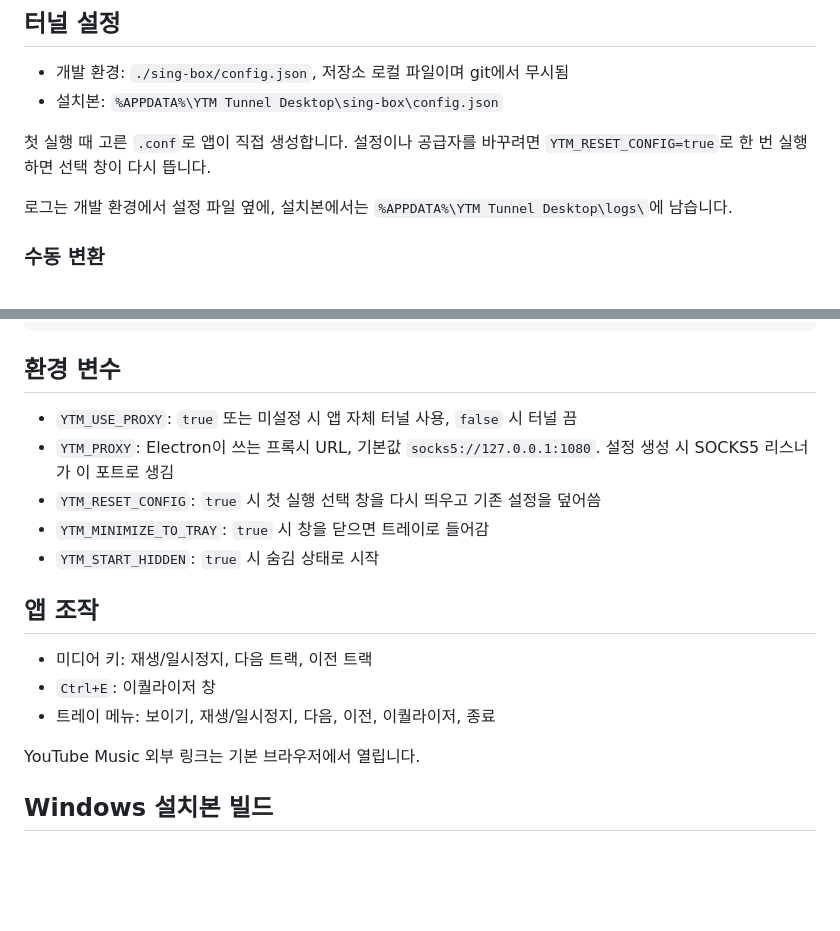
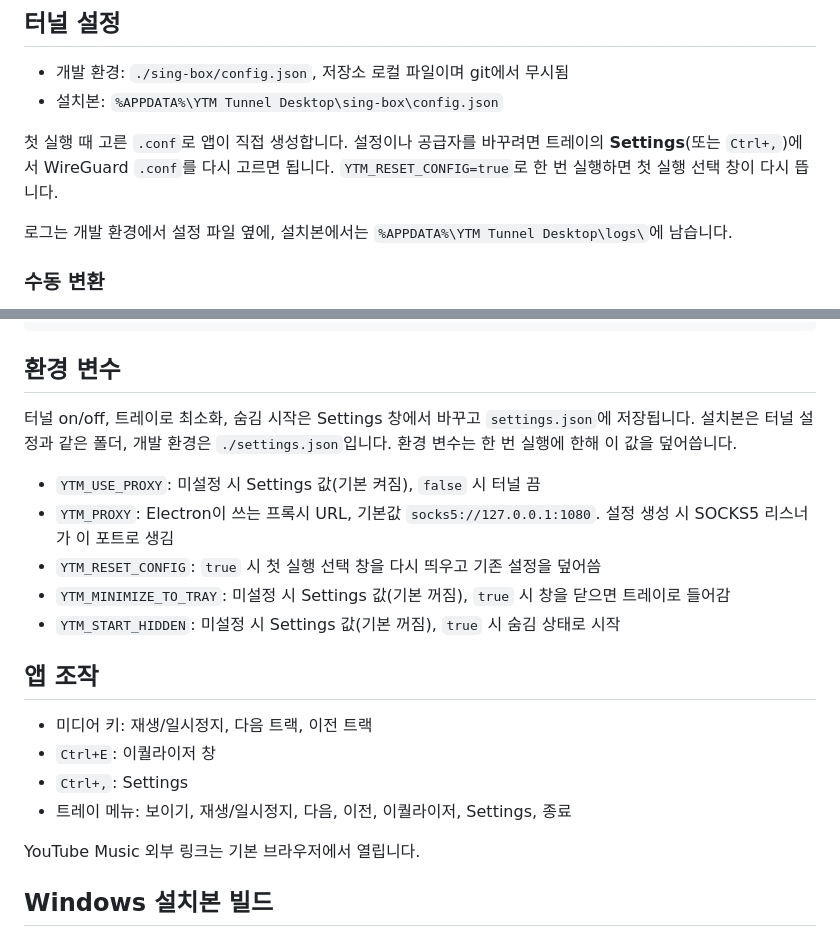
Before and after one commit to jeonjw85/youtube-music-tunnel, a Markdown page: README.ko.md, 2 parts joined by grey strips. Drawn GitHub-style; blank space fills up the shorter version.

Commit message:
docs: document the settings window

```diff
--- a/README.ko.md
+++ b/README.ko.md
@@ -69,7 +69,7 @@ npm start
 - 개발 환경: `./sing-box/config.json`, 저장소 로컬 파일이며 git에서 무시됨
 - 설치본: `%APPDATA%\YTM Tunnel Desktop\sing-box\config.json`
 
-첫 실행 때 고른 `.conf`로 앱이 직접 생성합니다. 설정이나 공급자를 바꾸려면 `YTM_RESET_CONFIG=true`로 한 번 실행하면 선택 창이 다시 뜹니다.
+첫 실행 때 고른 `.conf`로 앱이 직접 생성합니다. 설정이나 공급자를 바꾸려면 트레이의 **Settings**(또는 `Ctrl+,`)에서 WireGuard `.conf`를 다시 고르면 됩니다. `YTM_RESET_CONFIG=true`로 한 번 실행하면 첫 실행 선택 창이 다시 뜹니다.
 
 로그는 개발 환경에서 설정 파일 옆에, 설치본에서는 `%APPDATA%\YTM Tunnel Desktop\logs\`에 남습니다.
 
@@ -98,17 +98,20 @@ npm run test:tunnel
 
 ## 환경 변수
 
-- `YTM_USE_PROXY`: `true` 또는 미설정 시 앱 자체 터널 사용, `false` 시 터널 끔
+터널 on/off, 트레이로 최소화, 숨김 시작은 Settings 창에서 바꾸고 `settings.json`에 저장됩니다. 설치본은 터널 설정과 같은 폴더, 개발 환경은 `./settings.json`입니다. 환경 변수는 한 번 실행에 한해 이 값을 덮어씁니다.
+
+- `YTM_USE_PROXY`: 미설정 시 Settings 값(기본 켜짐), `false` 시 터널 끔
 - `YTM_PROXY`: Electron이 쓰는 프록시 URL, 기본값 `socks5://127.0.0.1:1080`. 설정 생성 시 SOCKS5 리스너가 이 포트로 생김
 - `YTM_RESET_CONFIG`: `true` 시 첫 실행 선택 창을 다시 띄우고 기존 설정을 덮어씀
-- `YTM_MINIMIZE_TO_TRAY`: `true` 시 창을 닫으면 트레이로 들어감
-- `YTM_START_HIDDEN`: `true` 시 숨김 상태로 시작
+- `YTM_MINIMIZE_TO_TRAY`: 미설정 시 Settings 값(기본 꺼짐), `true` 시 창을 닫으면 트레이로 들어감
+- `YTM_START_HIDDEN`: 미설정 시 Settings 값(기본 꺼짐), `true` 시 숨김 상태로 시작
 
 ## 앱 조작
 
 - 미디어 키: 재생/일시정지, 다음 트랙, 이전 트랙
 - `Ctrl+E`: 이퀄라이저 창
-- 트레이 메뉴: 보이기, 재생/일시정지, 다음, 이전, 이퀄라이저, 종료
+- `Ctrl+,`: Settings
+- 트레이 메뉴: 보이기, 재생/일시정지, 다음, 이전, 이퀄라이저, Settings, 종료
 
 YouTube Music 외부 링크는 기본 브라우저에서 열립니다.
 
```
Also changed, not shown: README.md (+9 -4 lines).
